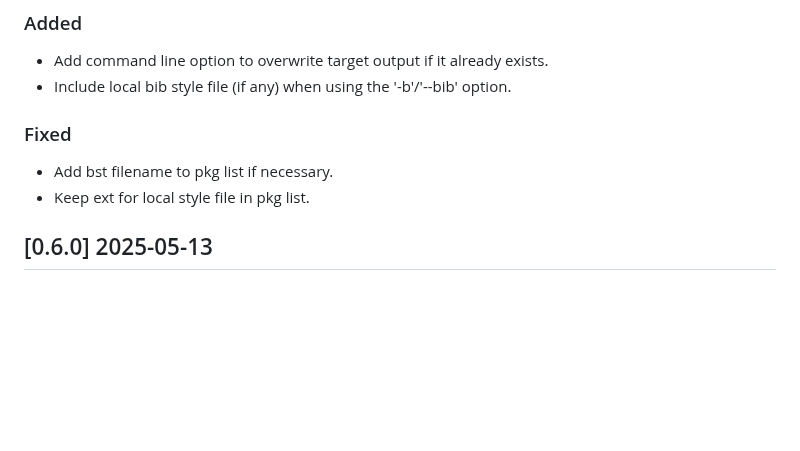
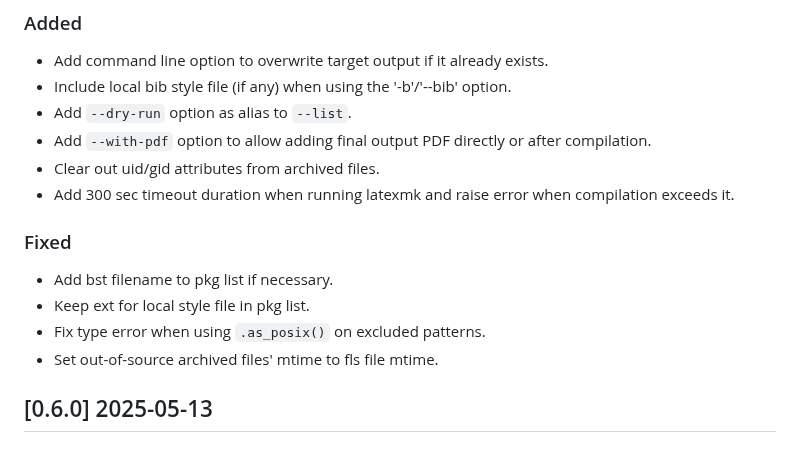
Before and after one commit to badshah400/tartex, a Markdown page: CHANGELOG.md, the part around the change. GitHub-like rendering; blank space fills up the shorter version.

```diff
--- a/CHANGELOG.md
+++ b/CHANGELOG.md
@@ -6,11 +6,17 @@
 
 - Add command line option to overwrite target output if it already exists.
 - Include local bib style file (if any) when using the '-b'/'--bib' option.
+- Add `--dry-run` option as alias to `--list`.
+- Add `--with-pdf` option to allow adding final output PDF directly or after compilation.
+- Clear out uid/gid attributes from archived files.
+- Add 300 sec timeout duration when running latexmk and raise error when compilation exceeds it.
 
 ### Fixed
 
 - Add bst filename to pkg list if necessary.
 - Keep ext for local style file in pkg list.
+- Fix type error when using `.as_posix()` on excluded patterns.
+- Set out-of-source archived files' mtime to fls file mtime.
 
 ## [0.6.0] 2025-05-13
 
```
Also changed, not shown: README.md (+4 -2 lines).
